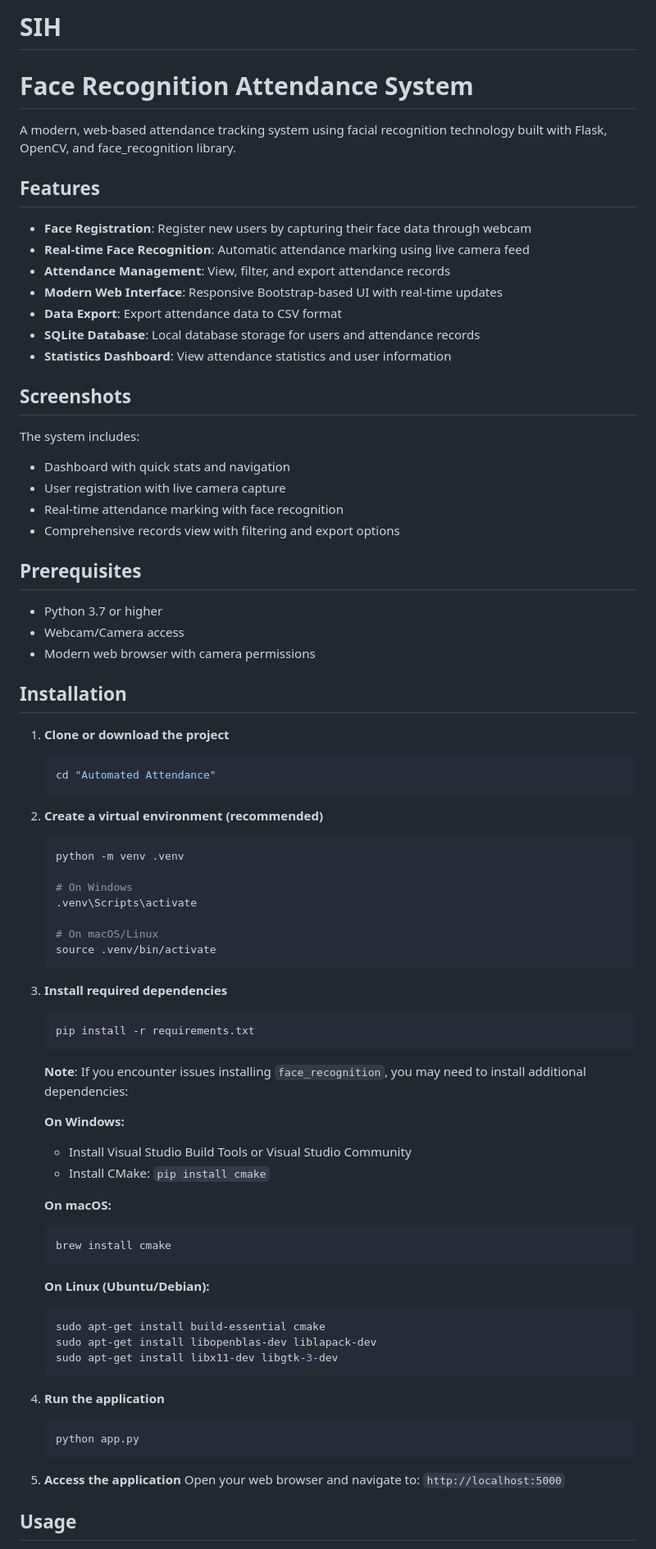
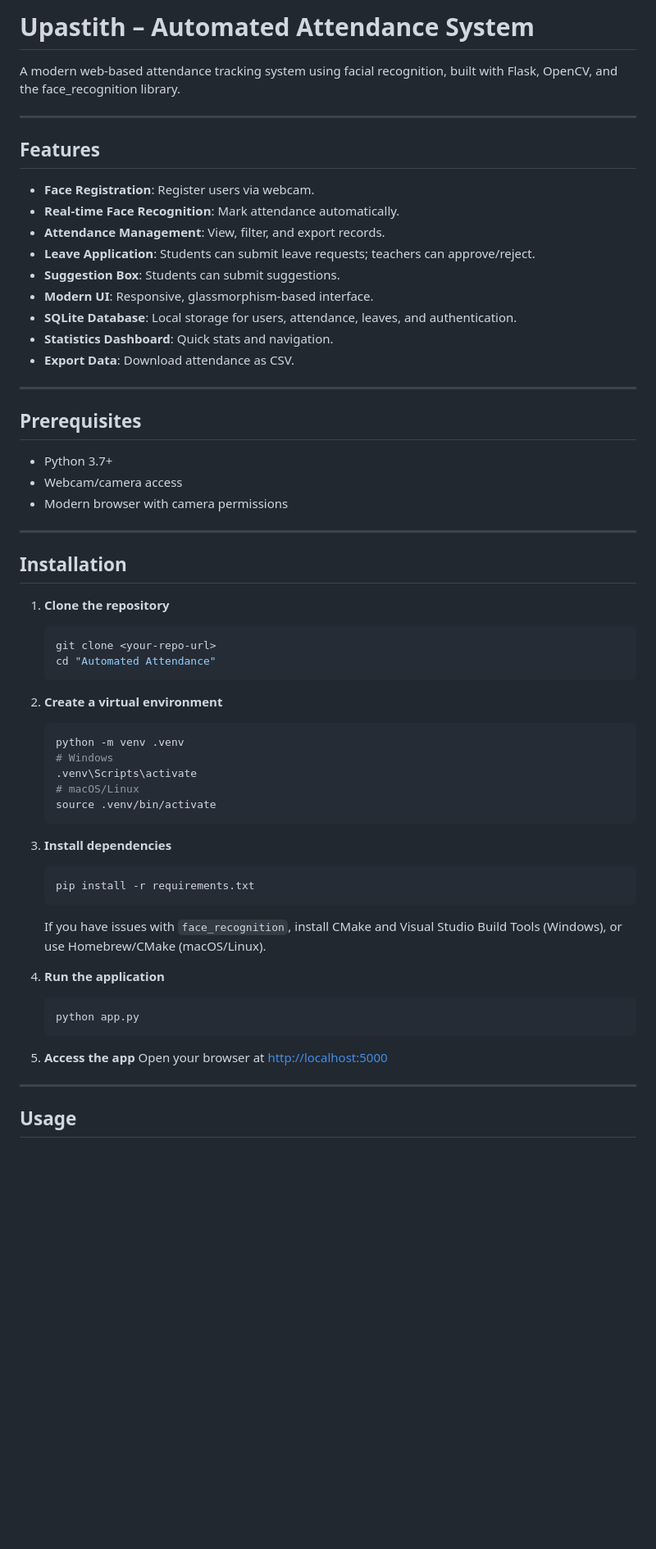
Before and after one commit to HitarthSingh/UPASTITH_SIH, a Markdown page: README.md, the part around the change printed below. Shown: that part at 82% size. Drawn GitHub-style; blank space fills up the shorter version.

````diff
--- a/README.md
+++ b/README.md
@@ -1,80 +1,64 @@
-# SIH
-# Face Recognition Attendance System
+# Upastith – Automated Attendance System
 
-A modern, web-based attendance tracking system using facial recognition technology built with Flask, OpenCV, and face_recognition library.
+A modern web-based attendance tracking system using facial recognition, built with Flask, OpenCV, and the face_recognition library.
+
+---
 
 ## Features
 
-- **Face Registration**: Register new users by capturing their face data through webcam
-- **Real-time Face Recognition**: Automatic attendance marking using live camera feed
-- **Attendance Management**: View, filter, and export attendance records
-- **Modern Web Interface**: Responsive Bootstrap-based UI with real-time updates
-- **Data Export**: Export attendance data to CSV format
-- **SQLite Database**: Local database storage for users and attendance records
-- **Statistics Dashboard**: View attendance statistics and user information
+- **Face Registration**: Register users via webcam.
+- **Real-time Face Recognition**: Mark attendance automatically.
+- **Attendance Management**: View, filter, and export records.
+- **Leave Application**: Students can submit leave requests; teachers can approve/reject.
+- **Suggestion Box**: Students can submit suggestions.
+- **Modern UI**: Responsive, glassmorphism-based interface.
+- **SQLite Database**: Local storage for users, attendance, leaves, and authentication.
+- **Statistics Dashboard**: Quick stats and navigation.
+- **Export Data**: Download attendance as CSV.
 
-## Screenshots
-
-The system includes:
-- Dashboard with quick stats and navigation
-- User registration with live camera capture
-- Real-time attendance marking with face recognition
-- Comprehensive records view with filtering and export options
+---
 
 ## Prerequisites
 
-- Python 3.7 or higher
-- Webcam/Camera access
-- Modern web browser with camera permissions
+- Python 3.7+
+- Webcam/camera access
+- Modern browser with camera permissions
+
+---
 
 ## Installation
 
-1. **Clone or download the project**
-   ```bash
+1. **Clone the repository**
+   ```sh
+   git clone <your-repo-url>
    cd "Automated Attendance"
    ```
 
-2. **Create a virtual environment (recommended)**
-   ```bash
+2. **Create a virtual environment**
+   ```sh
    python -m venv .venv
-
-   # On Windows
+   # Windows
    .venv\Scripts\activate
-
-   # On macOS/Linux
+   # macOS/Linux
    source .venv/bin/activate
    ```
 
-3. **Install required dependencies**
-   ```bash
+3. **Install dependencies**
+   ```sh
    pip install -r requirements.txt
    ```
 
-   **Note**: If you encounter issues installing `face_recognition`, you may need to install additional dependencies:
-
-   **On Windows:**
-   - Install Visual Studio Build Tools or Visual Studio Community
-   - Install CMake: `pip install cmake`
-
-   **On macOS:**
-   ```bash
-   brew install cmake
-   ```
-
-   **On Linux (Ubuntu/Debian):**
-   ```bash
-   sudo apt-get install build-essential cmake
-   sudo apt-get install libopenblas-dev liblapack-dev
-   sudo apt-get install libx11-dev libgtk-3-dev
-   ```
+   If you have issues with `face_recognition`, install CMake and Visual Studio Build Tools (Windows), or use Homebrew/CMake (macOS/Linux).
 
 4. **Run the application**
-   ```bash
+   ```sh
    python app.py
    ```
 
-5. **Access the application**
-   Open your web browser and navigate to: `http://localhost:5000`
+5. **Access the app**
+   Open your browser at [http://localhost:5000](http://localhost:5000)
+
+---
 
 ## Usage
 
````
Also changed, not shown: other parts of README.md (+66 -146 lines).
